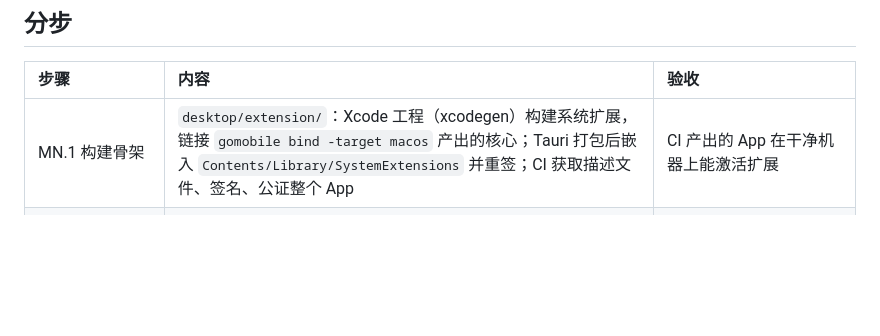
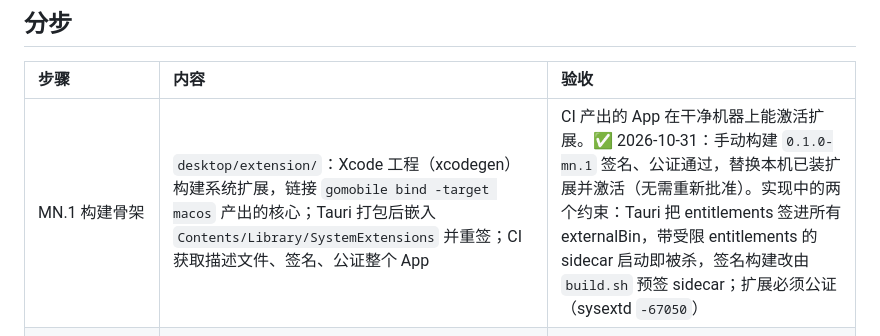
Before and after one commit to Foreverwzh/velum, a Markdown page: docs/MN-PLAN.md, the part around the change. GitHub-like rendering; blank space fills up the shorter version.

Commit message:
docs(mn): MN.1 accepted with a CI-built, notarized Velum.app
Co-Authored-By: Claude Opus 5.5 <noreply@anthropic.com>

```diff
--- a/docs/MN-PLAN.md
+++ b/docs/MN-PLAN.md
@@ -51,7 +51,7 @@ D4 选择「helper + utun」的三个理由，验证后都不再成立：
 
 | 步骤 | 内容 | 验收 |
 | :--- | :--- | :--- |
-| MN.1 构建骨架 | `desktop/extension/`：Xcode 工程（xcodegen）构建系统扩展，链接 `gomobile bind -target macos` 产出的核心；Tauri 打包后嵌入 `Contents/Library/SystemExtensions` 并重签；CI 获取描述文件、签名、公证整个 App | CI 产出的 App 在干净机器上能激活扩展 |
+| MN.1 构建骨架 | `desktop/extension/`：Xcode 工程（xcodegen）构建系统扩展，链接 `gomobile bind -target macos` 产出的核心；Tauri 打包后嵌入 `Contents/Library/SystemExtensions` 并重签；CI 获取描述文件、签名、公证整个 App | CI 产出的 App 在干净机器上能激活扩展。✅ 2026-10-31：手动构建 `0.1.0-mn.1` 签名、公证通过，替换本机已装扩展并激活（无需重新批准）。实现中的两个约束：Tauri 把 entitlements 签进所有 externalBin，带受限 entitlements 的 sidecar 启动即被杀，签名构建改由 `build.sh` 预签 sidecar；扩展必须公证（sysextd `-67050`） |
 | MN.2 核心进扩展 + IPC | 扩展内启动 daemon；接口改为回环 TCP + 令牌（Q2）；界面与 `vlu` 连上扩展内的核心；数据目录迁移 | 界面全部功能可用；`vlu status` 正常 |
 | MN.3 TUN | `OpenTun` 的路由、DNS、IPv6、MTU；全局接管与分流接管；开关与状态（`NEVPNStatus`） | 与 helper 方案的 TUN 行为一致；回归 M1.5 的验收项 |
 | MN.4 NetworkSense | 扩展内的网络快照与其他 VPN 识别（F5）；Go 侧解析改用物理 DNS（F1） | 连企业 VPN 时内网域名可解析、内网与外网均正常；换网后自动重载 |
```
